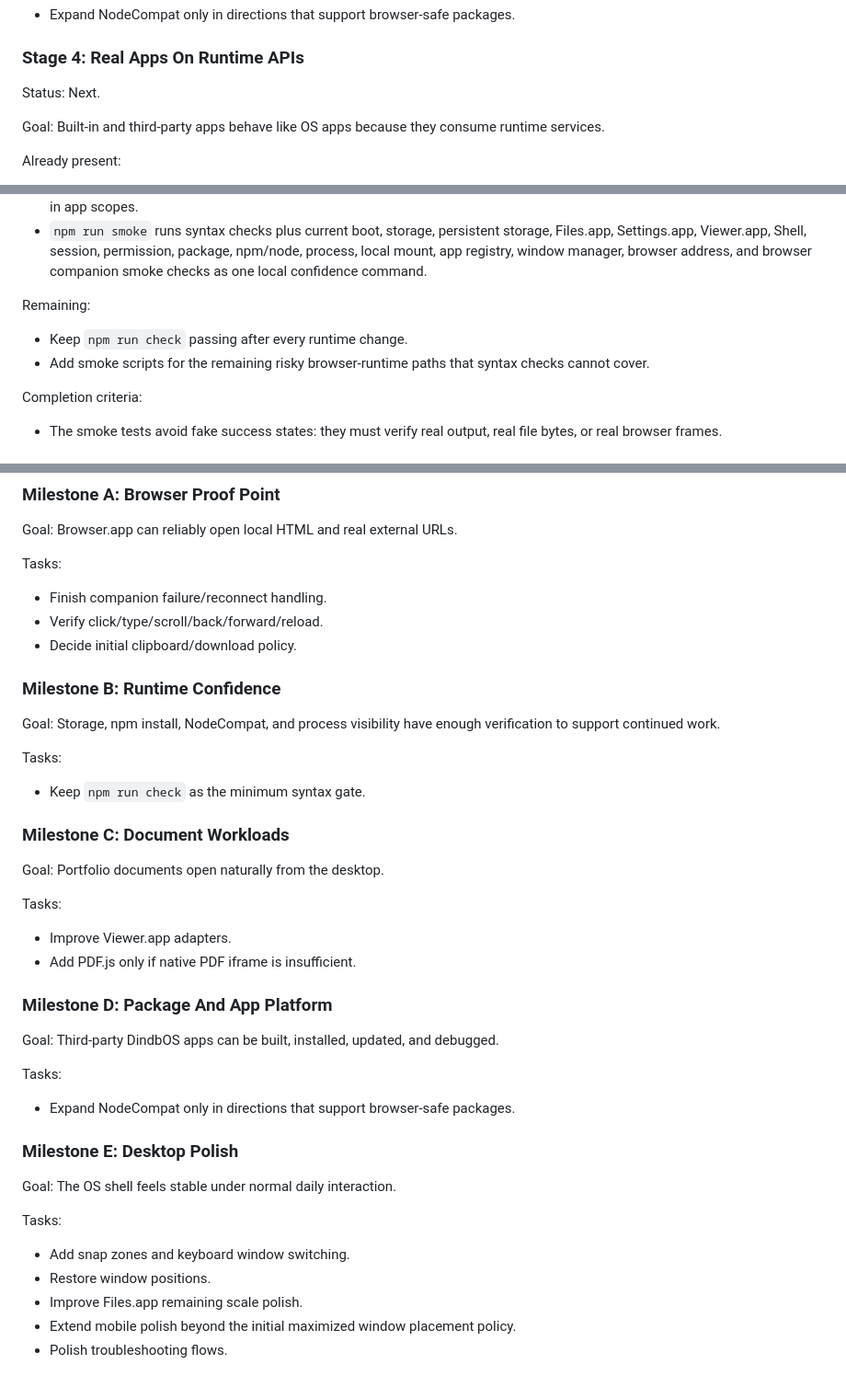
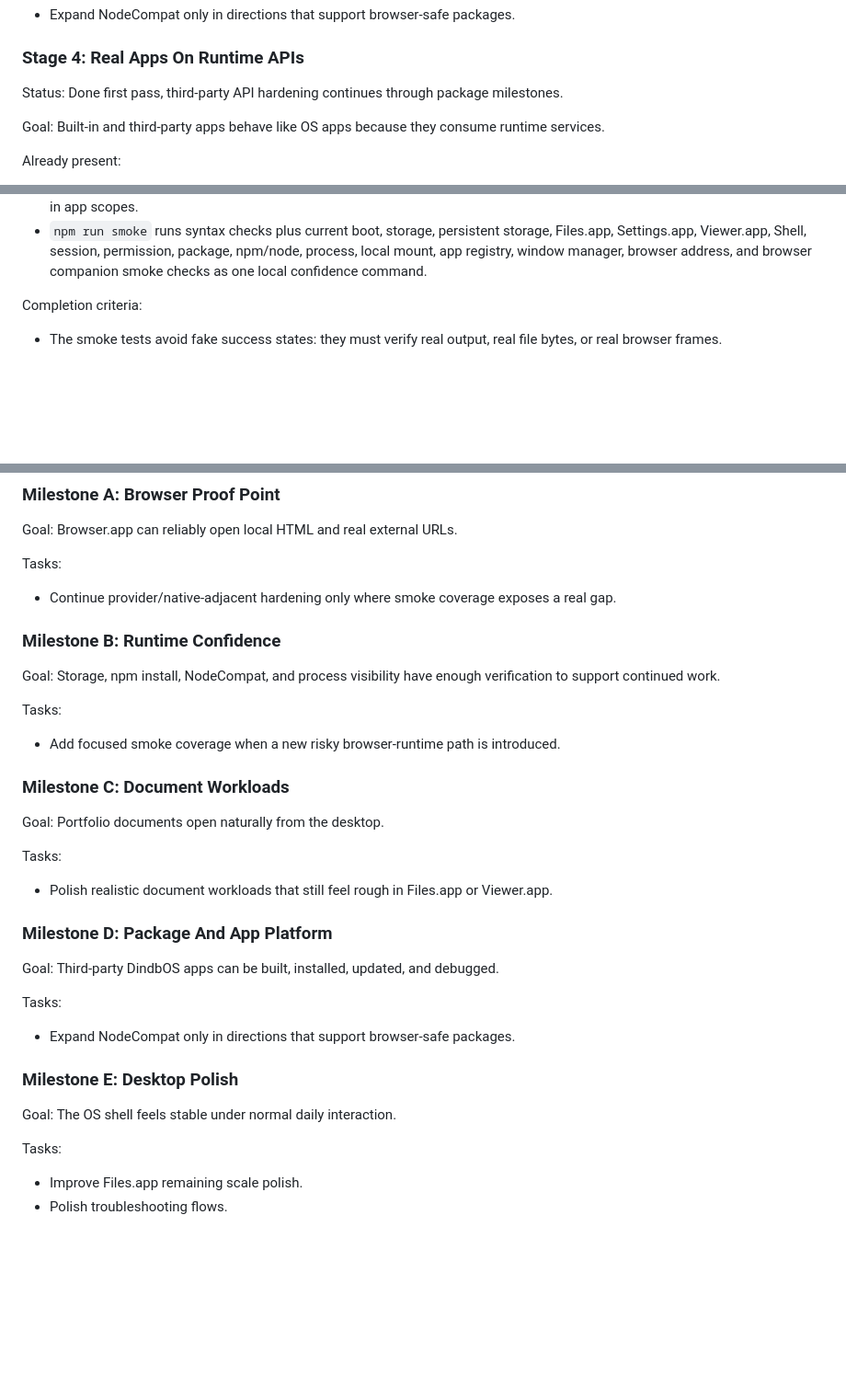
Before and after one commit to Dindb-dong/dindbos, a Markdown page: docs/roadmap.md, 3 parts joined by grey strips. Shown at 92% size. GitHub-like rendering; blank space fills up the shorter version.

Commit message:
docs: prune completed roadmap tasks (#48)

```diff
--- a/docs/roadmap.md
+++ b/docs/roadmap.md
@@ -120,7 +120,7 @@ Remaining:
 
 ### Stage 4: Real Apps On Runtime APIs
 
-Status: Next.
+Status: Done first pass, third-party API hardening continues through package milestones.
 
 Goal: Built-in and third-party apps behave like OS apps because they consume runtime services.
 
@@ -254,11 +254,6 @@ Already present:
 - `npm run smoke:boot` verifies runtime boot phase order, completion diagnostics, persisted boot logs, and storage-load failure reporting.
 - `npm run smoke:sessions` verifies generated user homes, shell ownership for created files/directories, and active-home built-in app scopes.
 - `npm run smoke` runs syntax checks plus current boot, storage, persistent storage, Files.app, Settings.app, Viewer.app, Shell, session, permission, package, npm/node, process, local mount, app registry, window manager, browser address, and browser companion smoke checks as one local confidence command.
-
-Remaining:
-
-- Keep `npm run check` passing after every runtime change.
-- Add smoke scripts for the remaining risky browser-runtime paths that syntax checks cannot cover.
 
 Completion criteria:
 
@@ -722,9 +717,7 @@ Goal: Browser.app can reliably open local HTML and real external URLs.
 
 Tasks:
 
-- Finish companion failure/reconnect handling.
-- Verify click/type/scroll/back/forward/reload.
-- Decide initial clipboard/download policy.
+- Continue provider/native-adjacent hardening only where smoke coverage exposes a real gap.
 
 ### Milestone B: Runtime Confidence
 
@@ -732,7 +725,7 @@ Goal: Storage, npm install, NodeCompat, and process visibility have enough verif
 
 Tasks:
 
-- Keep `npm run check` as the minimum syntax gate.
+- Add focused smoke coverage when a new risky browser-runtime path is introduced.
 
 ### Milestone C: Document Workloads
 
@@ -740,8 +733,7 @@ Goal: Portfolio documents open naturally from the desktop.
 
 Tasks:
 
-- Improve Viewer.app adapters.
-- Add PDF.js only if native PDF iframe is insufficient.
+- Polish realistic document workloads that still feel rough in Files.app or Viewer.app.
 
 ### Milestone D: Package And App Platform
 
@@ -757,8 +749,5 @@ Goal: The OS shell feels stable under normal daily interaction.
 
 Tasks:
 
-- Add snap zones and keyboard window switching.
-- Restore window positions.
 - Improve Files.app remaining scale polish.
-- Extend mobile polish beyond the initial maximized window placement policy.
 - Polish troubleshooting flows.
```
Also changed, not shown: other parts of docs/roadmap.md (+4 -4 lines).
